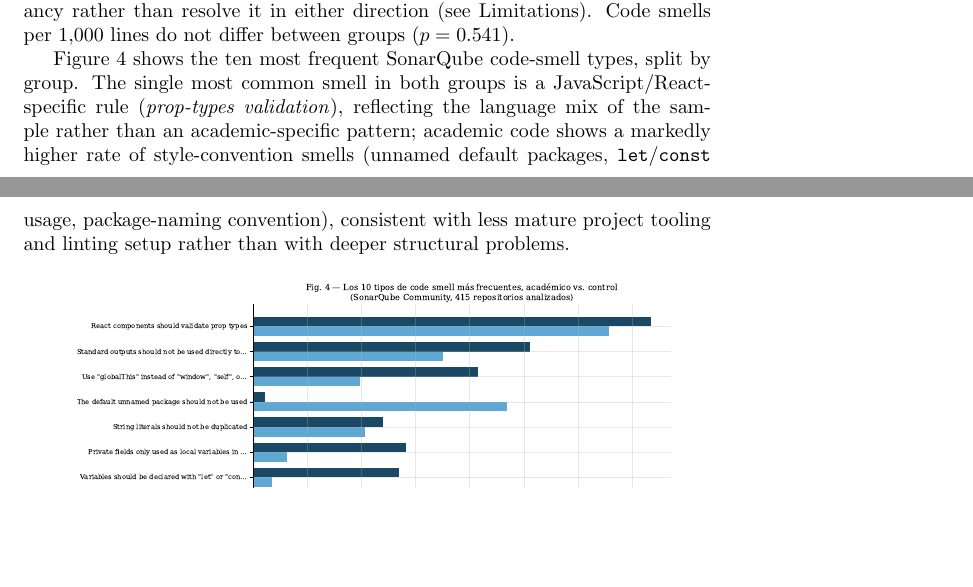
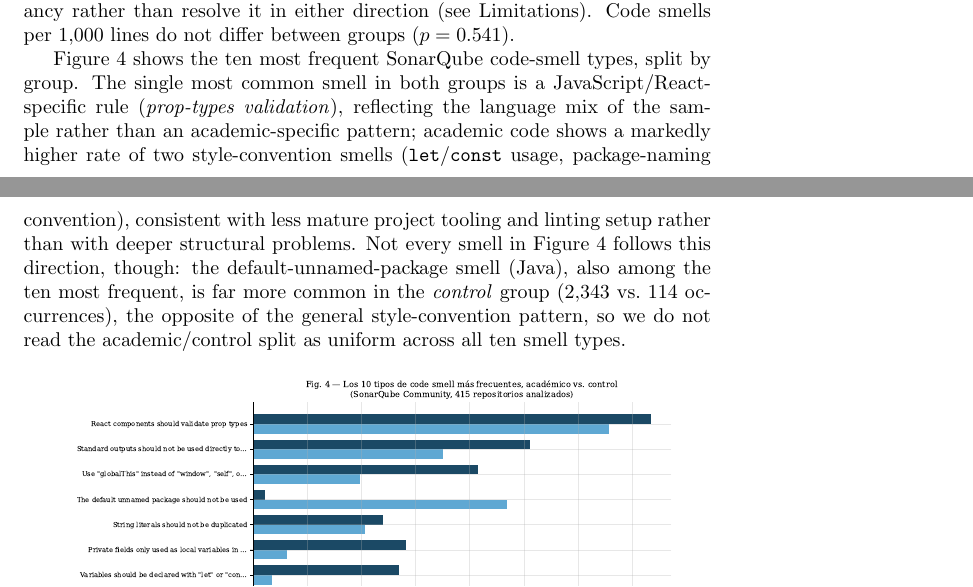
Before and after one commit to JuanAvilesP3/cleiej-deuda-tecnica, a LaTeX paper (paper/main.tex): two parts of pages 8 and 9 of 13, joined at a grey line, cut so that both start at the same text, the shorter picture padded with empty space. Compiled offline with pdfLaTeX.

Commit message:
fix: correct code-smell direction claim contradicted by underlying data (reproducibility audit)
The Results text claimed academic code shows a higher rate of
"unnamed default packages" among its style-convention smells, one of
three examples given. Verified against data/raw/sonarqube_smell_types_by_group.csv
(the source of Figure 4): java:S1220 (default unnamed package) is
114 occurrences in academic vs. 2,343 in control -- roughly 20x higher
in control, the opposite of what was claimed. The other two examples
in the same sentence (let/const usage, package-naming convention) are
correctly academic-skewed and unaffected.

Removed the incorrect example and added an explicit sentence noting
this one smell (also among the ten most frequent shown in Figure 4)
goes the other direction, so the academic/control split is not read as
uniform across all ten smell types.

Co-Authored-By: Claude Sonnet 5 <noreply@anthropic.com>

```diff
--- a/paper/main.tex
+++ b/paper/main.tex
@@ -163,7 +163,7 @@ Code smells / 1{,}000 lines        & 27.2 & 23.3 & $+0.035$ & negligible & 0.541
 
 SonarQube's own complexity metrics corroborate the \texttt{lizard}-based finding independently: academic repositories have significantly lower complexity per function, both cyclomatic (median 2.07 vs.\ 2.98, $\delta=-0.458$, medium effect, $p<10^{-14}$) and cognitive (median 1.31 vs.\ 3.00, $\delta=-0.426$, medium, $p<10^{-12}$), the same direction and a comparable effect size to the \texttt{lizard}-based result in Table~\ref{tab:results}, now confirmed with the specific tool our protocol originally named. \texttt{sqale\_debt\_ratio}, SonarQube's own technical-debt-ratio metric that our original substitution could not reproduce, is significantly \emph{lower} in academic code ($\delta=-0.142$, $p=0.025$), consistent with, not contradicting, the lower-complexity result. Duplication tells a more mixed story: SonarQube's duplicate-code detector finds significantly \emph{higher} duplication in academic code (median 2.10\% vs.\ 0.80\%, $\delta=+0.181$, small effect, $p=0.003$), the opposite direction from \texttt{jscpd}'s null result in Table~\ref{tab:results} ($\delta\approx0.03$); we treat this as a genuine tool-dependent discrepancy rather than resolve it in either direction (see Limitations). Code smells per 1,000 lines do not differ between groups ($p=0.541$).
 
-Figure~\ref{fig:efectos} shows the ten most frequent SonarQube code-smell types, split by group. The single most common smell in both groups is a JavaScript/React-specific rule (\emph{prop-types validation}), reflecting the language mix of the sample rather than an academic-specific pattern; academic code shows a markedly higher rate of style-convention smells (unnamed default packages, \texttt{let}/\texttt{const} usage, package-naming convention), consistent with less mature project tooling and linting setup rather than with deeper structural problems.
+Figure~\ref{fig:efectos} shows the ten most frequent SonarQube code-smell types, split by group. The single most common smell in both groups is a JavaScript/React-specific rule (\emph{prop-types validation}), reflecting the language mix of the sample rather than an academic-specific pattern; academic code shows a markedly higher rate of two style-convention smells (\texttt{let}/\texttt{const} usage, package-naming convention), consistent with less mature project tooling and linting setup rather than with deeper structural problems. Not every smell in Figure~\ref{fig:efectos} follows this direction, though: the default-unnamed-package smell (Java), also among the ten most frequent, is far more common in the \emph{control} group (2{,}343 vs.\ 114 occurrences), the opposite of the general style-convention pattern, so we do not read the academic/control split as uniform across all ten smell types.
 
 \begin{figure}[h]
 \centering
```
